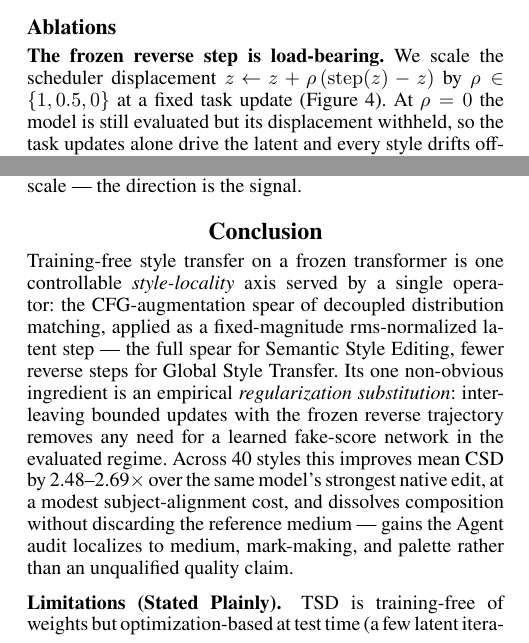
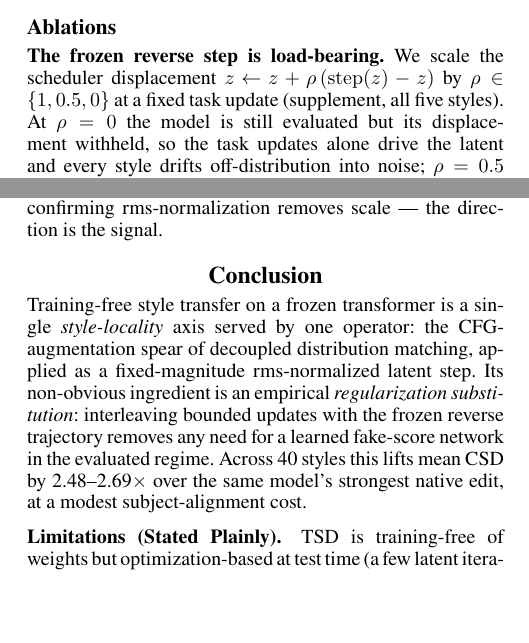
Before and after one commit to jackeyloveseven/test-time-score-distillation, a LaTeX paper (AAAI/main.tex): two parts of the columns of page 5 of 12 before the commit and two parts of the columns of page 5 of 11 after it, joined at a grey line, cut so that both start at the same text, the shorter picture padded with empty space. Compiled offline with pdfLaTeX.

Commit message:
paper: drop radar, promote dense 10-style grid to main Fig 3, trim conclusion
- Delete the Agent-audit radar figure (prose numbers retained; no dangling ref).
- main_results is now a compact 2-panel quantitative figure (a: paired gains,
  b: style-subject frontier); image rows removed.
- Promote the 10-style x 5-method dense qualitative grid from the supplement to
  the main paper as full-page Figure 3 (seed-honesty note carried up).
- Move the reverse-shield ablation figure to the supplement (text kept; ref
  reworded); remove the now-duplicate dense grid from the supplement.
- Trim Conclusion to ~7 lines; Limitations honesty preserved.
- Fix panel-c cross-ref (was Fig 2c) to point at Figure 3.
- main.pdf 9pp (body p1-7, refs p8-9), supplement.pdf 9pp; 0 overfull, 0 undef.

Co-Authored-By: Claude Opus 4.8 (1M context) <noreply@anthropic.com>

```diff
--- a/AAAI/main.tex
+++ b/AAAI/main.tex
@@ -591,9 +584,6 @@ styles in the supplement).}
-\label{fig:reverseshield}
-\end{figure}
-
 \textbf{The frozen reverse step is load-bearing.} We scale the scheduler
 displacement $z\!\leftarrow\!z+\rho\,(\mathrm{step}(z)-z)$ by $\rho\in\{1,0.5,0\}$
-at a fixed task update (Figure~\ref{fig:reverseshield}). At $\rho=0$ the model is
+at a fixed task update (supplement, all five styles). At $\rho=0$ the model is
 still evaluated but its displacement withheld, so the task updates alone drive
 the latent and every style drifts off-distribution into noise; $\rho=0.5$
 partially degrades. This is not merely disabling the sampler --- the task
@@ -612,18 +602,14 @@ signal.
 
 \section{Conclusion}
 
-Training-free style transfer on a frozen transformer is one controllable
-\emph{style-locality} axis served by a single operator: the CFG-augmentation
-spear of decoupled distribution matching, applied as a fixed-magnitude
-rms-normalized latent step --- the full spear for Semantic Style Editing, fewer
-reverse steps for Global Style Transfer. Its one non-obvious ingredient is an
-empirical \emph{regularization substitution}: interleaving bounded updates with
-the frozen reverse trajectory removes any need for a learned fake-score network
-in the evaluated regime. Across 40 styles this improves mean CSD by
-2.48--2.69$\times$ over the same model's strongest native edit, at a modest
-subject-alignment cost, and dissolves composition without discarding the
-reference medium --- gains the Agent audit localizes to medium, mark-making,
-and palette rather than an unqualified quality claim.
+Training-free style transfer on a frozen transformer is a single
+\emph{style-locality} axis served by one operator: the CFG-augmentation spear of
+decoupled distribution matching, applied as a fixed-magnitude rms-normalized
+latent step. Its non-obvious ingredient is an empirical \emph{regularization
+substitution}: interleaving bounded updates with the frozen reverse trajectory
+removes any need for a learned fake-score network in the evaluated regime.
+Across 40 styles this lifts mean CSD by 2.48--2.69$\times$ over the same model's
+strongest native edit, at a modest subject-alignment cost.
 
 \paragraph{Limitations (Stated Plainly).} TSD is training-free of weights but
 optimization-based at test time (a few latent iterations per step); we do not
```
Also changed, not shown: AAAI/supplement.tex (+0 -15 lines), AAAI/main.tex (45 more changed lines), 7 other files.
